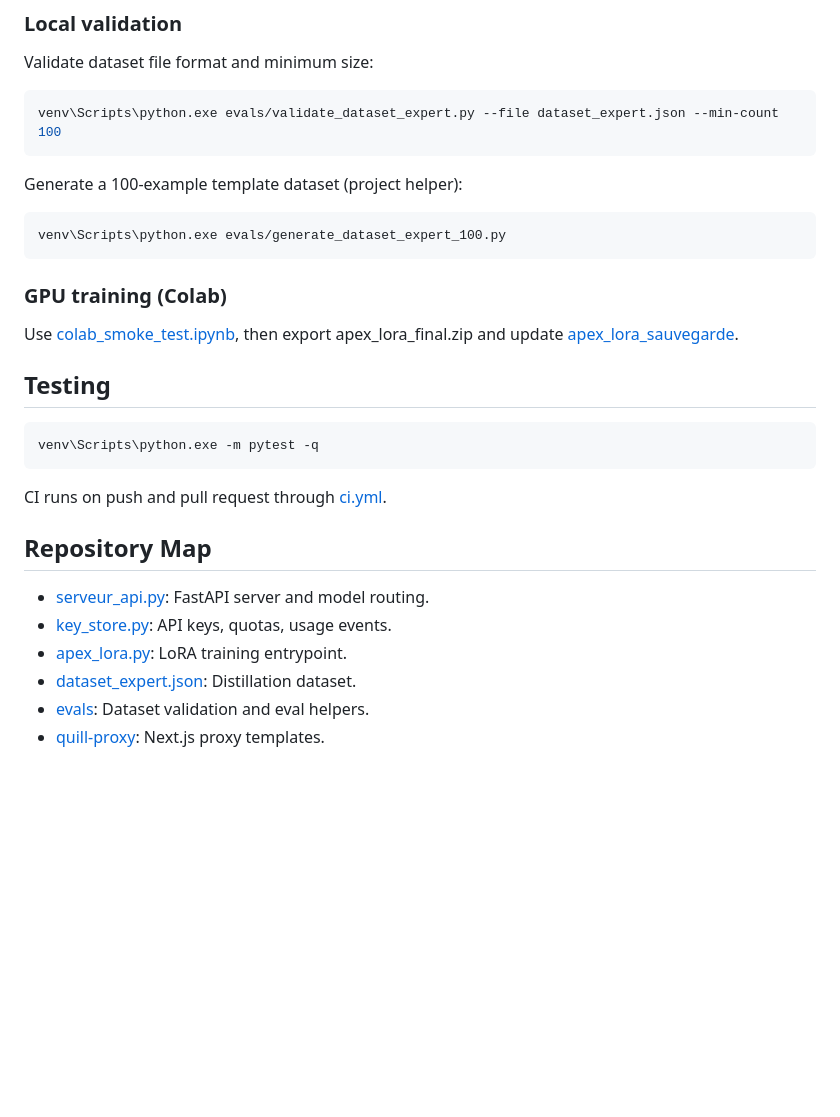
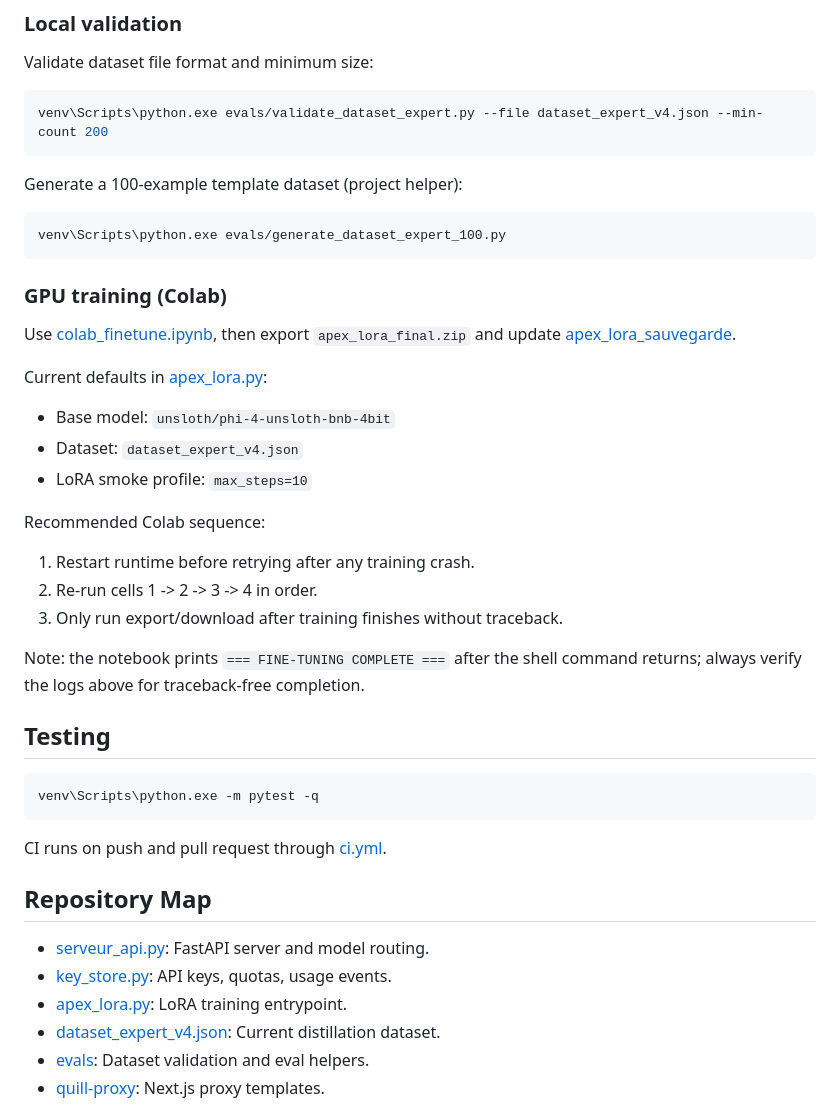
Before and after one commit to tovrr/Apex_LLM, a Markdown page: README.md, the part around the change. GitHub-like rendering; blank space fills up the shorter version.

Commit message:
Update docs for Phi-4 V4 Colab workflow

````diff
--- a/README.md
+++ b/README.md
@@ -90,7 +90,7 @@ Invoke-RestMethod -Uri "http://127.0.0.1:8000/health" -Method GET
 Validate dataset file format and minimum size:
 
 ```powershell
-venv\Scripts\python.exe evals/validate_dataset_expert.py --file dataset_expert.json --min-count 100
+venv\Scripts\python.exe evals/validate_dataset_expert.py --file dataset_expert_v4.json --min-count 200
 ```
 
 Generate a 100-example template dataset (project helper):
@@ -101,7 +101,21 @@ venv\Scripts\python.exe evals/generate_dataset_expert_100.py
 
 ### GPU training (Colab)
 
-Use [colab_smoke_test.ipynb](colab_smoke_test.ipynb), then export apex_lora_final.zip and update [apex_lora_sauvegarde](apex_lora_sauvegarde).
+Use [colab_finetune.ipynb](colab_finetune.ipynb), then export `apex_lora_final.zip` and update [apex_lora_sauvegarde](apex_lora_sauvegarde).
+
+Current defaults in [apex_lora.py](apex_lora.py):
+
+- Base model: `unsloth/phi-4-unsloth-bnb-4bit`
+- Dataset: `dataset_expert_v4.json`
+- LoRA smoke profile: `max_steps=10`
+
+Recommended Colab sequence:
+
+1. Restart runtime before retrying after any training crash.
+2. Re-run cells 1 -> 2 -> 3 -> 4 in order.
+3. Only run export/download after training finishes without traceback.
+
+Note: the notebook prints `=== FINE-TUNING COMPLETE ===` after the shell command returns; always verify the logs above for traceback-free completion.
 
 ## Testing
 
@@ -116,7 +130,7 @@ CI runs on push and pull request through [ci.yml](.github/workflows/ci.yml).
 - [serveur_api.py](serveur_api.py): FastAPI server and model routing.
 - [key_store.py](key_store.py): API keys, quotas, usage events.
 - [apex_lora.py](apex_lora.py): LoRA training entrypoint.
-- [dataset_expert.json](dataset_expert.json): Distillation dataset.
+- [dataset_expert_v4.json](dataset_expert_v4.json): Current distillation dataset.
 - [evals](evals): Dataset validation and eval helpers.
 - [quill-proxy](quill-proxy): Next.js proxy templates.
 
````
Also changed, not shown: TODOS.md (+6 -1 lines).
